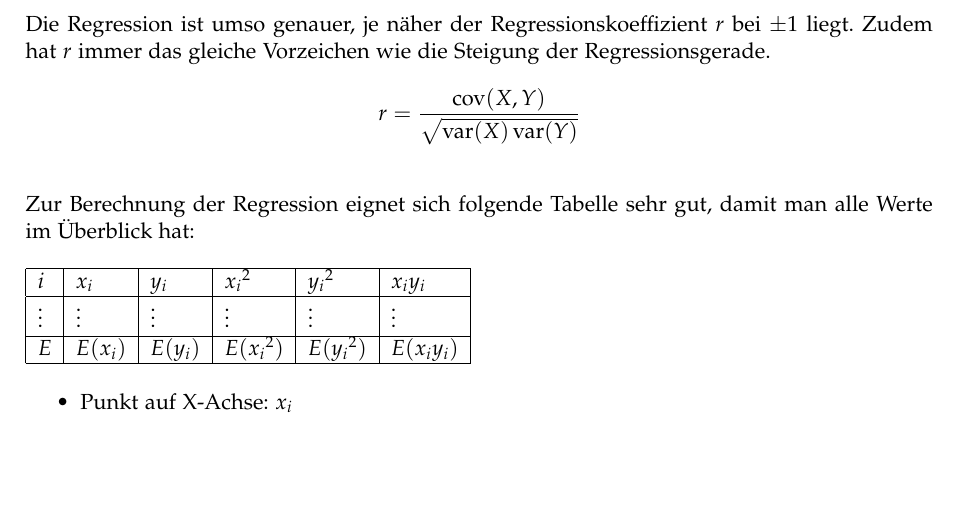
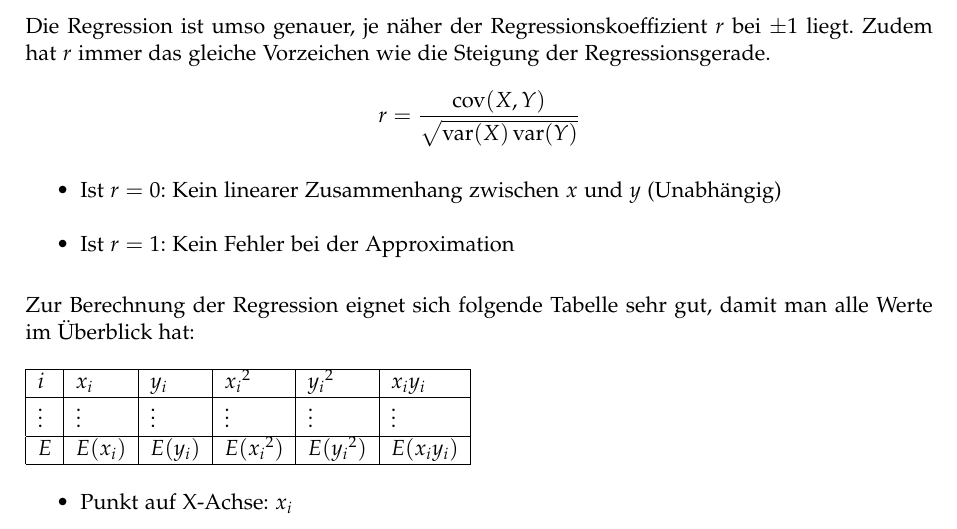
Before and after one commit to emanuelduss/HSR_WrStat_Zusammenfassung, a LaTeX document (WrStat.tex, which reads content.tex): part of page 12 of 30, cut so that both start at the same text, the shorter picture padded with empty space. Compiled offline with pdfLaTeX; a LaTeX package or settings file that is missing is left out.

Commit message:
Regressionsgerade Beschreibung

```diff
--- a/content.tex
+++ b/content.tex
@@ -212,6 +212,12 @@ bei $\pm 1$ liegt. Zudem hat $r$ immer das gleiche Vorzeichen wie die
 Steigung der Regressionsgerade.
 \[ r = \frac{\operatorname{cov}(X,Y)}
   {\sqrt{\operatorname{var}(X)\operatorname{var}(Y)}} \]
+
+\begin{itemize}
+  \item Ist $r = 0$: Kein linearer Zusammenhang zwischen $x$ und $y$
+    (Unabhängig)
+  \item Ist $r = 1$: Kein Fehler bei der Approximation
+\end{itemize}
 
 Zur Berechnung der Regression eignet sich folgende Tabelle sehr gut,
 damit man alle Werte im Überblick hat:
```
